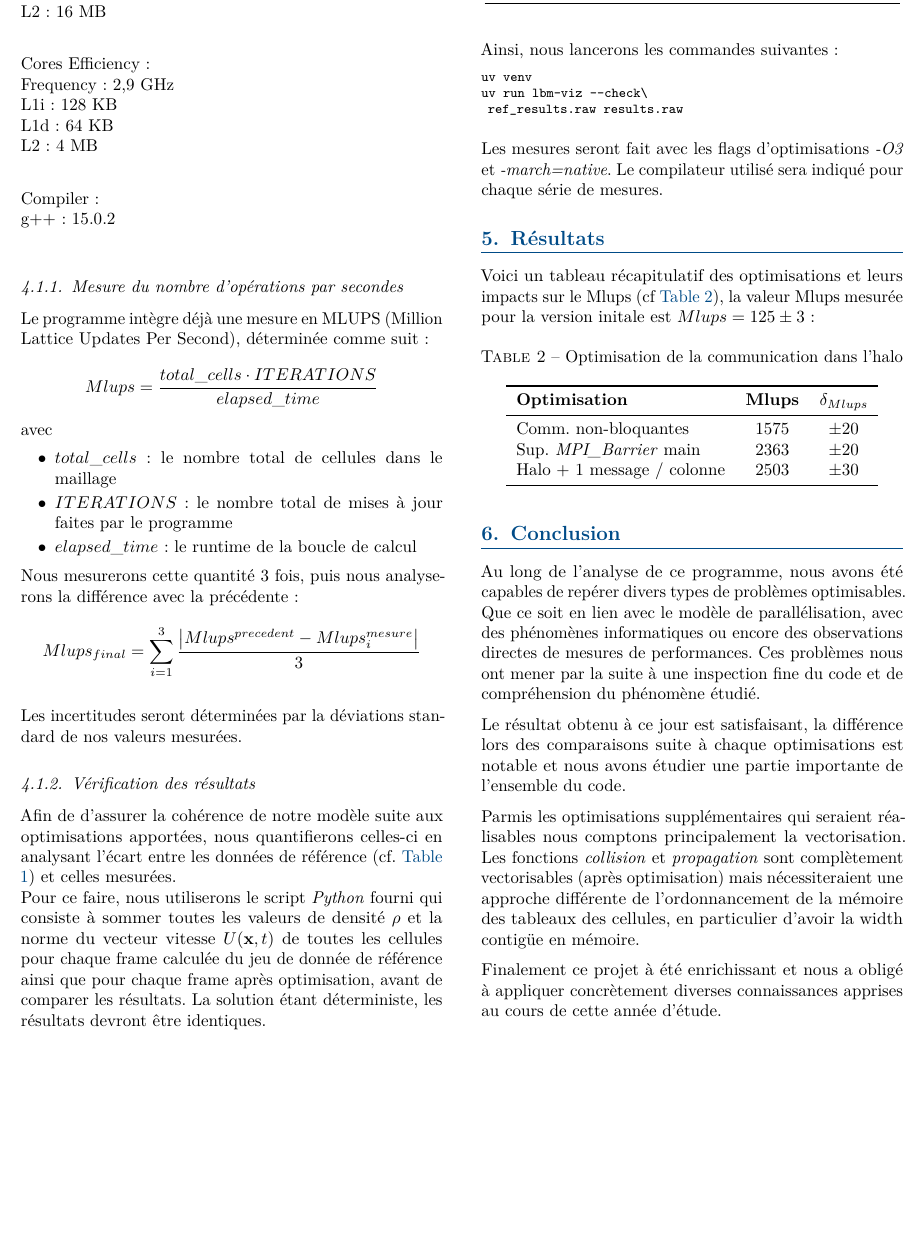
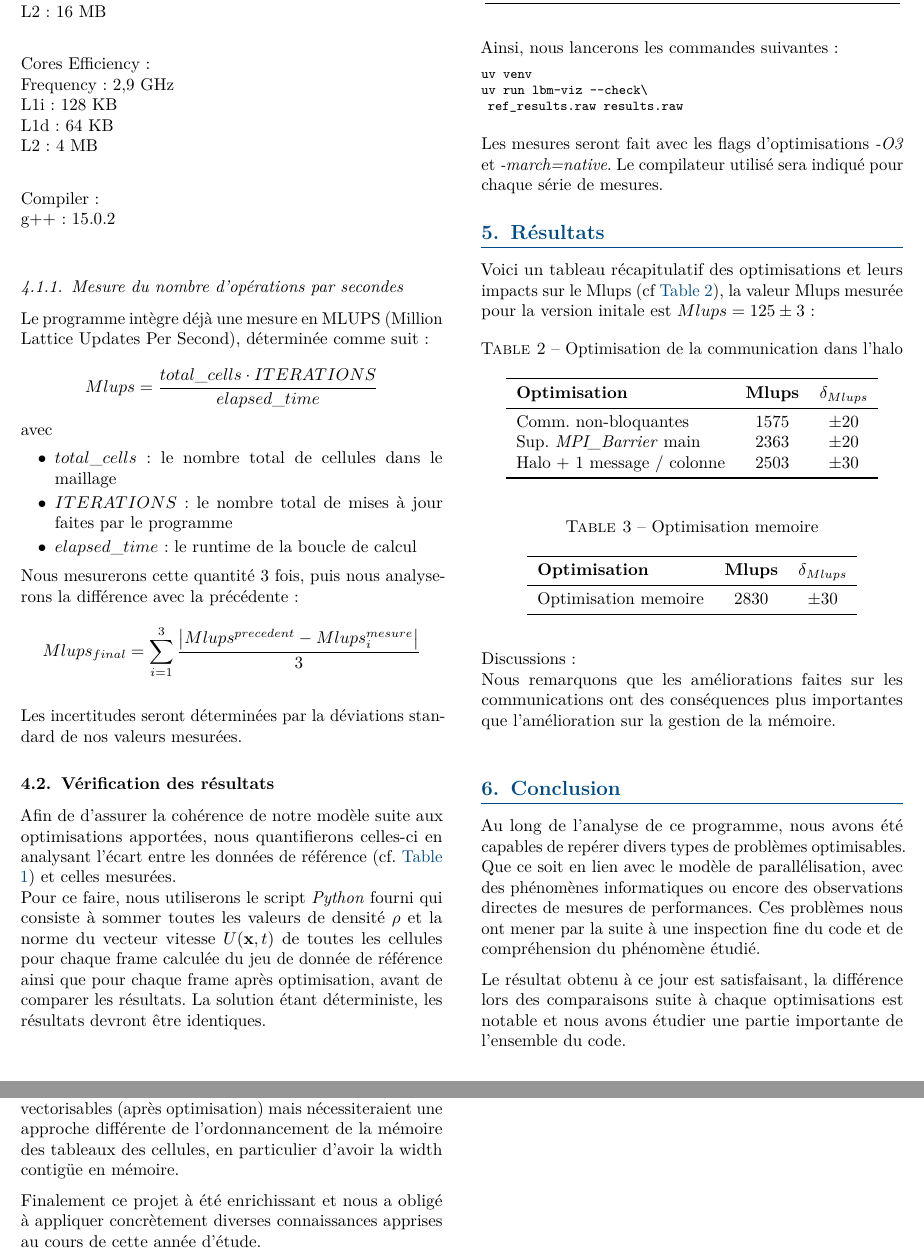
Before and after one commit to nolwen-dolleans/Von-Karman-lbm-simulator, a LaTeX document (report/Untitled.tex, which reads report/experiences.tex, report/resultats.tex): part of page 5 of 8 before the commit and two parts of pages 5 and 6 of 9 after it, the two joined at a grey line, cut so that both start at the same text, the shorter picture padded with empty space. Compiled offline with pdfLaTeX.

Commit message:
last update

```diff
--- a/report/experiences.tex
+++ b/report/experiences.tex
@@ -39,7 +39,7 @@ Nous mesurerons cette quantité 3 fois, puis nous analyserons la différence ave
 $$ Mlups_{final} = \sum^3_{i=1}\frac{\left|Mlups^{precedent} - Mlups^{mesure}_i \right|}{3} $$
 
 Les incertitudes seront déterminées par la déviations standard de nos valeurs mesurées.
-\subsubsection{Vérification des résultats}
+\subsection{Vérification des résultats}
 
 Afin de d'assurer la cohérence de notre modèle suite aux optimisations apportées, nous quantifierons celles-ci en analysant l'écart entre les données de référence (cf. \hyperref[tab:reference]{Table 1}) et celles mesurées.\\
 Pour ce faire, nous utiliserons le script \textit{Python} fourni qui consiste à sommer toutes les valeurs de densité $\rho$ et la norme du vecteur vitesse $U(\textbf{x},t)$ de toutes les cellules pour chaque frame calculée du jeu de donnée de référence ainsi que pour chaque frame après optimisation, avant de comparer les résultats. La solution étant déterministe, les résultats devront être identiques.\\
--- a/report/resultats.tex
+++ b/report/resultats.tex
@@ -16,4 +16,19 @@ Voici un tableau récapitulatif des optimisations et leurs impacts sur le Mlups
   \end{tabular}
 \end{table}
 
-%
+\begin{table}[H]
+  \centering
+  \caption{Optimisation memoire}
+  \label{tab:results_memory}
+  \begin{tabular}{lcc}
+    \toprule
+    \textbf{Optimisation} & \textbf{Mlups} & $\delta_{Mlups}$ \\
+    \midrule
+     Optimisation memoire  & $2830$ & $\pm 30$\\
+    \bottomrule
+  \end{tabular}
+\end{table}
+
+
+Discussions:\\
+Nous remarquons que les améliorations faites sur les communications ont des conséquences plus importantes que l'amélioration sur la gestion de la mémoire.\\
```
Also changed, not shown: Rapport.pdf (added), report/Untitled.pdf (deleted), 4 other files.
